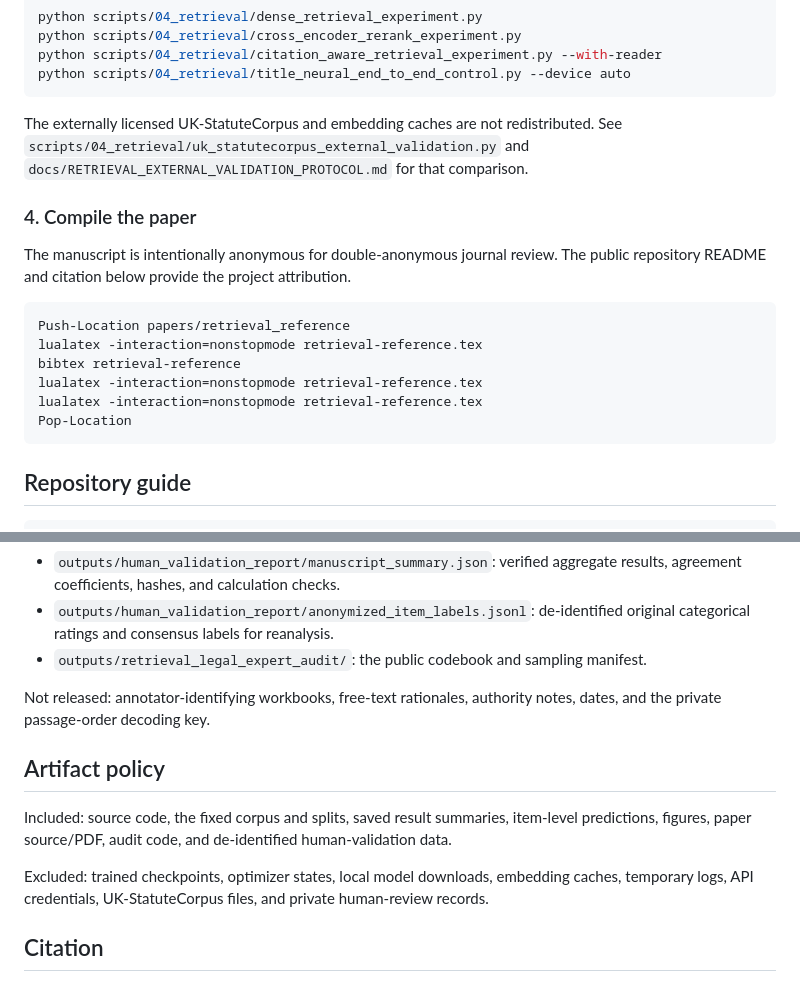
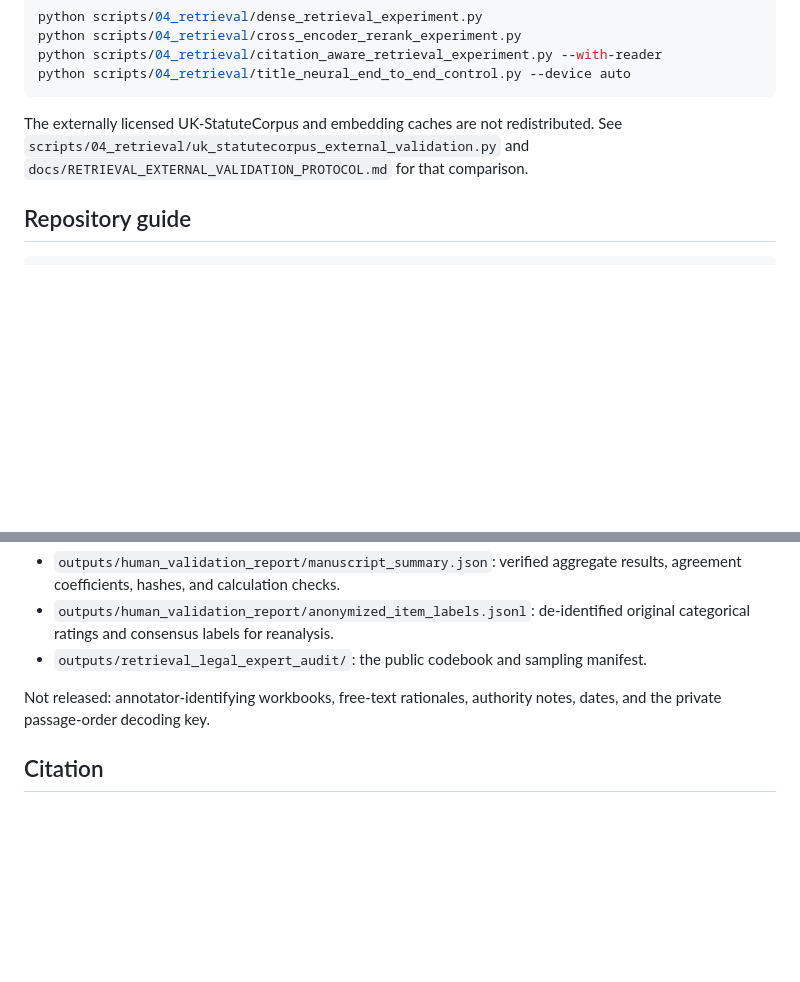
Before and after one commit to niloycste/Retrieval-and-Source-Selection-Failures-in-Indian-Statutory-Question-Answering, a Markdown page: README.md, 2 parts joined by grey strips. Rendered like a GitHub page; blank space fills up the shorter version.

Commit message:
Simplify README release guidance

````diff
--- a/README.md
+++ b/README.md
@@ -145,20 +145,6 @@ The externally licensed UK-StatuteCorpus and embedding caches are not
 redistributed. See `scripts/04_retrieval/uk_statutecorpus_external_validation.py`
 and `docs/RETRIEVAL_EXTERNAL_VALIDATION_PROTOCOL.md` for that comparison.
 
-### 4. Compile the paper
-
-The manuscript is intentionally anonymous for double-anonymous journal review.
-The public repository README and citation below provide the project attribution.
-
-```powershell
-Push-Location papers/retrieval_reference
-lualatex -interaction=nonstopmode retrieval-reference.tex
-bibtex retrieval-reference
-lualatex -interaction=nonstopmode retrieval-reference.tex
-lualatex -interaction=nonstopmode retrieval-reference.tex
-Pop-Location
-```
-
 ## Repository guide
 
 ```text
@@ -200,16 +186,6 @@ Publicly available:
 Not released: annotator-identifying workbooks, free-text rationales, authority
 notes, dates, and the private passage-order decoding key.
 
-## Artifact policy
-
-Included: source code, the fixed corpus and splits, saved result summaries,
-item-level predictions, figures, paper source/PDF, audit code, and de-identified
-human-validation data.
-
-Excluded: trained checkpoints, optimizer states, local model downloads,
-embedding caches, temporary logs, API credentials, UK-StatuteCorpus files, and
-private human-review records.
-
 ## Citation
 
 If you use this repository, its experiments, or the retrieval-diagnostic
````
Also changed, not shown: other parts of README.md (+1 -1 lines).
